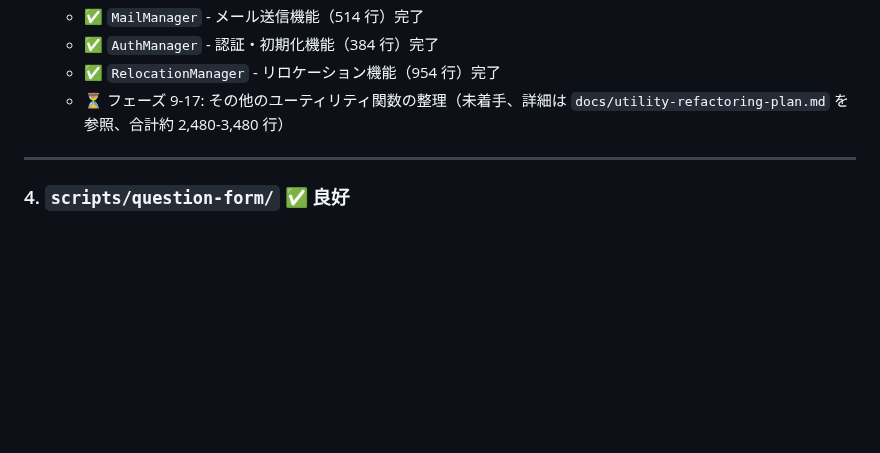
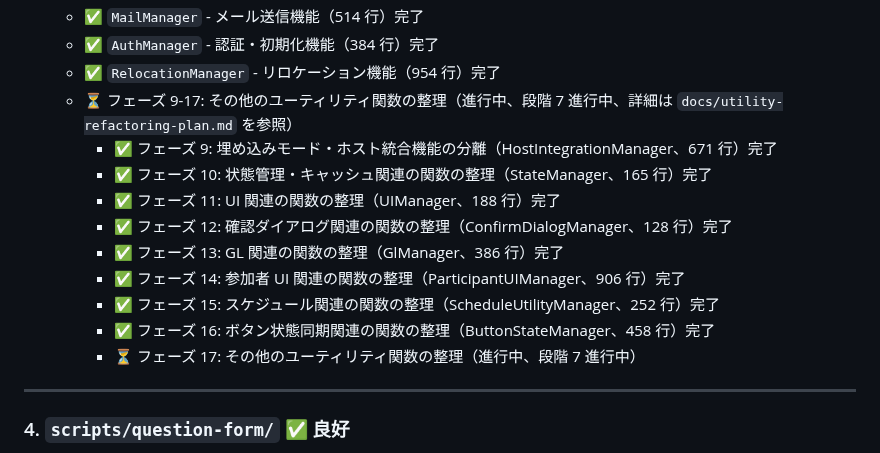
Before and after one commit to schop-Hirosaki-univcoop/subtitle-output-system, a Markdown page: docs/file-structure-analysis.md, the part around one of its changes. GitHub-like rendering; blank space fills up the shorter version.

```diff
--- a/docs/file-structure-analysis.md
+++ b/docs/file-structure-analysis.md
@@ -257,7 +274,16 @@ scripts/question-admin/
   - ✅ `MailManager` - メール送信機能（514 行）完了
   - ✅ `AuthManager` - 認証・初期化機能（384 行）完了
   - ✅ `RelocationManager` - リロケーション機能（954 行）完了
-  - ⏳ フェーズ 9-17: その他のユーティリティ関数の整理（未着手、詳細は `docs/utility-refactoring-plan.md` を参照、合計約 2,480-3,480 行）
+  - ⏳ フェーズ 9-17: その他のユーティリティ関数の整理（進行中、段階 7 進行中、詳細は `docs/utility-refactoring-plan.md` を参照）
+    - ✅ フェーズ 9: 埋め込みモード・ホスト統合機能の分離（HostIntegrationManager、671 行）完了
+    - ✅ フェーズ 10: 状態管理・キャッシュ関連の関数の整理（StateManager、165 行）完了
+    - ✅ フェーズ 11: UI 関連の関数の整理（UIManager、188 行）完了
+    - ✅ フェーズ 12: 確認ダイアログ関連の関数の整理（ConfirmDialogManager、128 行）完了
+    - ✅ フェーズ 13: GL 関連の関数の整理（GlManager、386 行）完了
+    - ✅ フェーズ 14: 参加者 UI 関連の関数の整理（ParticipantUIManager、906 行）完了
+    - ✅ フェーズ 15: スケジュール関連の関数の整理（ScheduleUtilityManager、252 行）完了
+    - ✅ フェーズ 16: ボタン状態同期関連の関数の整理（ButtonStateManager、458 行）完了
+    - ⏳ フェーズ 17: その他のユーティリティ関数の整理（進行中、段階 7 進行中）
 
 ---
 
```
Also changed, not shown: other parts of docs/file-structure-analysis.md (+34 -11 lines), docs/utility-refactoring-plan.md (+20 -9 lines).
